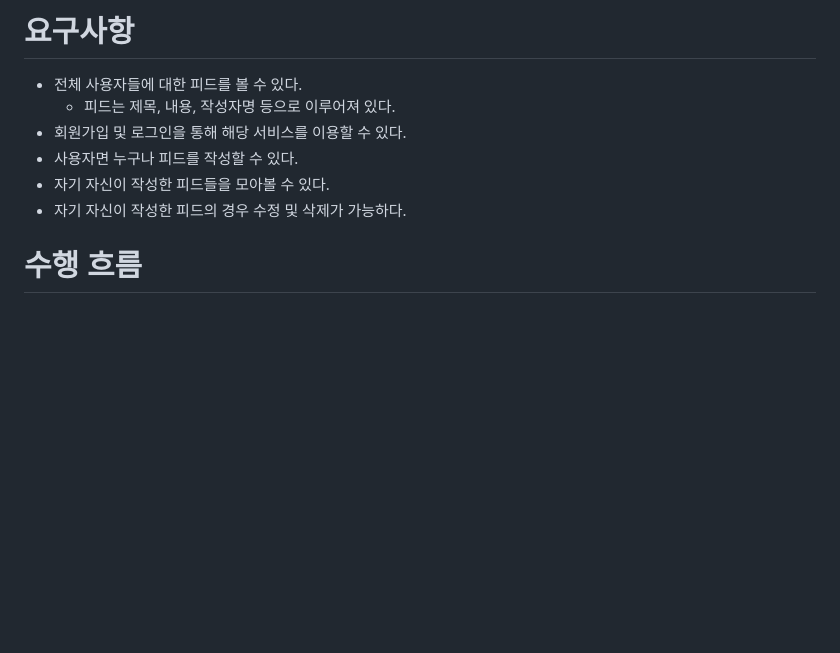
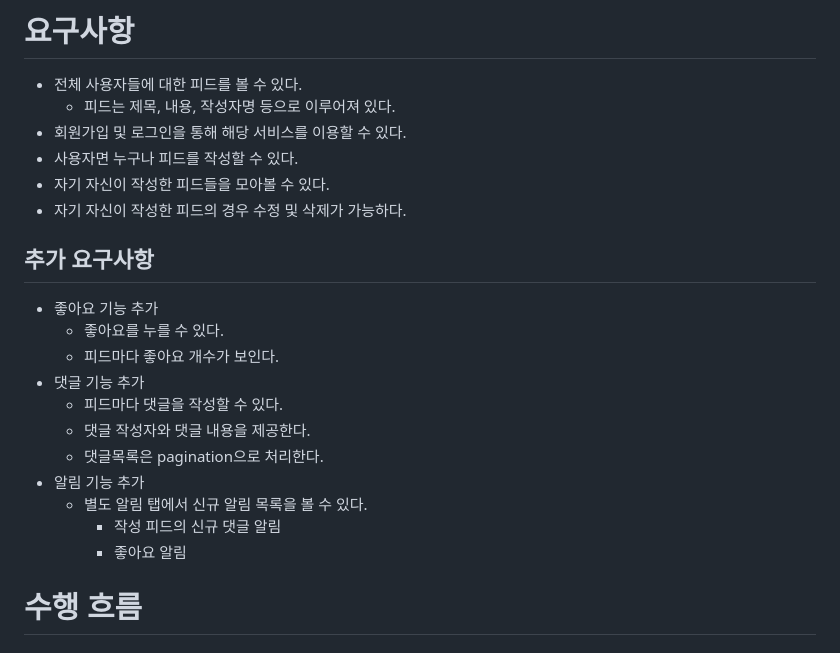
Before and after one commit to GuardJo/simple-feed-book, a Markdown page: README.md, the part around one of its changes. Rendered like a GitHub page; blank space fills up the shorter version.

Commit message:
#27 추가 요구사항 정리 및 처리 흐름 구성
- 추가 요구사항 정리
    - 좋아요 기능 관련 흐름 설계
    - 댓글 기능 관련 흐름 설계
    - 알림 기능 관련 흐름 설계

```diff
--- a/README.md
+++ b/README.md
@@ -10,6 +10,20 @@
 - 사용자면 누구나 피드를 작성할 수 있다.
 - 자기 자신이 작성한 피드들을 모아볼 수 있다.
 - 자기 자신이 작성한 피드의 경우 수정 및 삭제가 가능하다.
+
+## 추가 요구사항
+
+- 좋아요 기능 추가
+  - 좋아요를 누를 수 있다.
+  - 피드마다 좋아요 개수가 보인다.
+- 댓글 기능 추가
+  - 피드마다 댓글을 작성할 수 있다.
+  - 댓글 작성자와 댓글 내용을 제공한다.
+  - 댓글목록은 pagination으로 처리한다.
+- 알림 기능 추가
+  - 별도 알림 탭에서 신규 알림 목록을 볼 수 있다.
+    - 작성 피드의 신규 댓글 알림
+    - 좋아요 알림
 
 # 수행 흐름
 
```
Also changed, not shown: other parts of README.md (+82 -0 lines).
